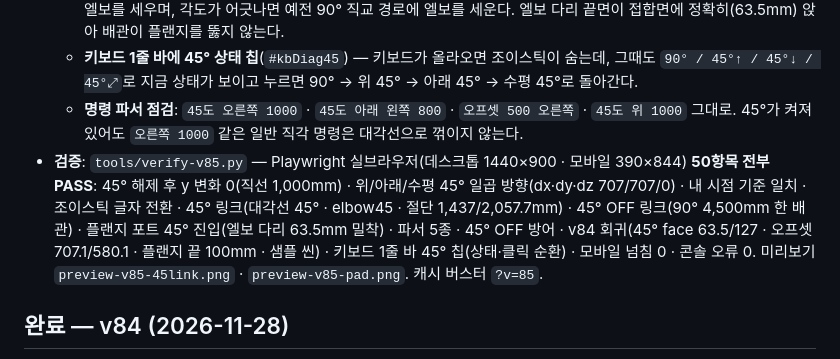
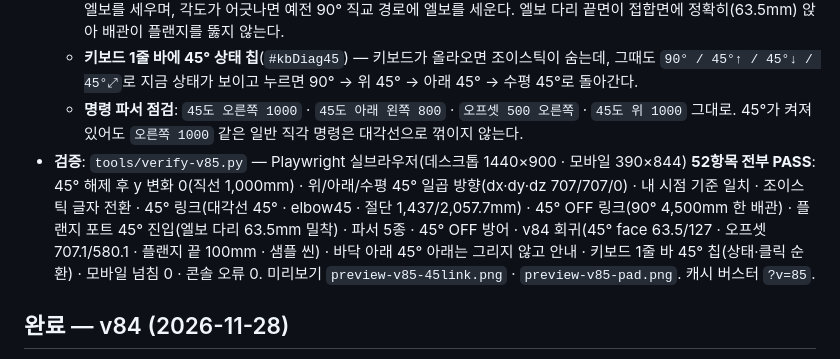
Before and after one commit to bks1029-ops/smile-piping-3d, a Markdown page: TODO.md, the part around the change. Rendered like a GitHub page.

```diff
--- a/TODO.md
+++ b/TODO.md
@@ -6,7 +6,7 @@
   - **플랜지·노즐(포트) 진입** — `diag45PortPath()`가 포트 축으로 낸 스텁 + 엘보로 꺾어 들어간다. 45° 두 번(직관 → 45° → 대각선 → 45° → 스텁)을 먼저 시도하고, 포트 축으로 곧게 들어오는 경우는 들어오는 각도에 맞춰 45°/90° 엘보를 세우며, 각도가 어긋나면 예전 90° 직교 경로에 엘보를 세운다. 엘보 다리 끝면이 접합면에 정확히(63.5mm) 앉아 배관이 플랜지를 뚫지 않는다.
   - **키보드 1줄 바에 45° 상태 칩**(`#kbDiag45`) — 키보드가 올라오면 조이스틱이 숨는데, 그때도 `90° / 45°↑ / 45°↓ / 45°⤢`로 지금 상태가 보이고 누르면 90° → 위 45° → 아래 45° → 수평 45°로 돌아간다.
   - **명령 파서 점검**: `45도 오른쪽 1000` · `45도 아래 왼쪽 800` · `오프셋 500 오른쪽` · `45도 위 1000` 그대로. 45°가 켜져 있어도 `오른쪽 1000` 같은 일반 직각 명령은 대각선으로 꺾이지 않는다.
-- **검증**: `tools/verify-v85.py` — Playwright 실브라우저(데스크톱 1440×900 · 모바일 390×844) **50항목 전부 PASS**: 45° 해제 후 y 변화 0(직선 1,000mm) · 위/아래/수평 45° 일곱 방향(dx·dy·dz 707/707/0) · 내 시점 기준 일치 · 조이스틱 글자 전환 · 45° 링크(대각선 45° · elbow45 · 절단 1,437/2,057.7mm) · 45° OFF 링크(90° 4,500mm 한 배관) · 플랜지 포트 45° 진입(엘보 다리 63.5mm 밀착) · 파서 5종 · 45° OFF 방어 · v84 회귀(45° face 63.5/127 · 오프셋 707.1/580.1 · 플랜지 끝 100mm · 샘플 씬) · 키보드 1줄 바 45° 칩(상태·클릭 순환) · 모바일 넘침 0 · 콘솔 오류 0. 미리보기 `preview-v85-45link.png` · `preview-v85-pad.png`. 캐시 버스터 `?v=85`.
+- **검증**: `tools/verify-v85.py` — Playwright 실브라우저(데스크톱 1440×900 · 모바일 390×844) **52항목 전부 PASS**: 45° 해제 후 y 변화 0(직선 1,000mm) · 위/아래/수평 45° 일곱 방향(dx·dy·dz 707/707/0) · 내 시점 기준 일치 · 조이스틱 글자 전환 · 45° 링크(대각선 45° · elbow45 · 절단 1,437/2,057.7mm) · 45° OFF 링크(90° 4,500mm 한 배관) · 플랜지 포트 45° 진입(엘보 다리 63.5mm 밀착) · 파서 5종 · 45° OFF 방어 · v84 회귀(45° face 63.5/127 · 오프셋 707.1/580.1 · 플랜지 끝 100mm · 샘플 씬) · 바닥 아래 45° 아래는 그리지 않고 안내 · 키보드 1줄 바 45° 칩(상태·클릭 순환) · 모바일 넘침 0 · 콘솔 오류 0. 미리보기 `preview-v85-45link.png` · `preview-v85-pad.png`. 캐시 버스터 `?v=85`.
 
 ## 완료 — v84 (2026-11-28)
 - **📏 티·레듀샤 표준 규격 정정(ASME B16.9 / KS B 1522)**: 사용자 지적 *"350~600a 티 값이 규격이랑 달라"*.
```
Also changed, not shown: preview-v85-45link.png, 2 other files.
